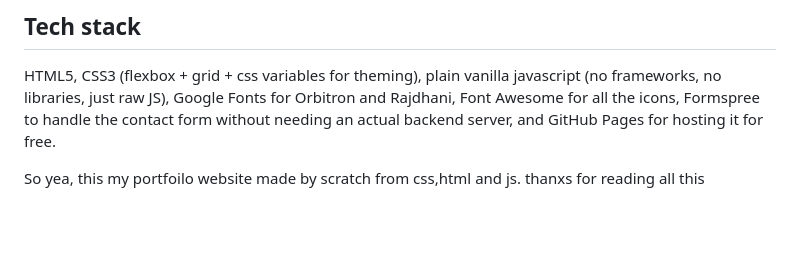
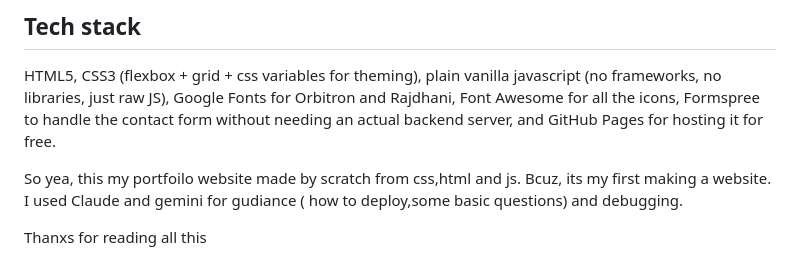
Before and after one commit to swyaeta/MPW, a Markdown page: README.md, the part around the change. Drawn GitHub-style; blank space fills up the shorter version.

```diff
--- a/README.md
+++ b/README.md
@@ -50,4 +50,6 @@ sectionwise its basically one big card per topic stacked down the page — hero,
 HTML5, CSS3 (flexbox + grid + css variables for theming), plain vanilla javascript (no frameworks, no libraries, just raw JS), Google Fonts for Orbitron and Rajdhani, Font Awesome for all the icons, Formspree to handle the contact form without needing an actual backend server, and GitHub Pages for hosting it for free.
 
 So yea, this my portfoilo website made by scratch from css,html and js.
-thanxs for reading all this
+Bcuz, its my first making a website. I used Claude and gemini for gudiance ( how to deploy,some basic questions) and debugging.
+
+Thanxs for reading all this
```
